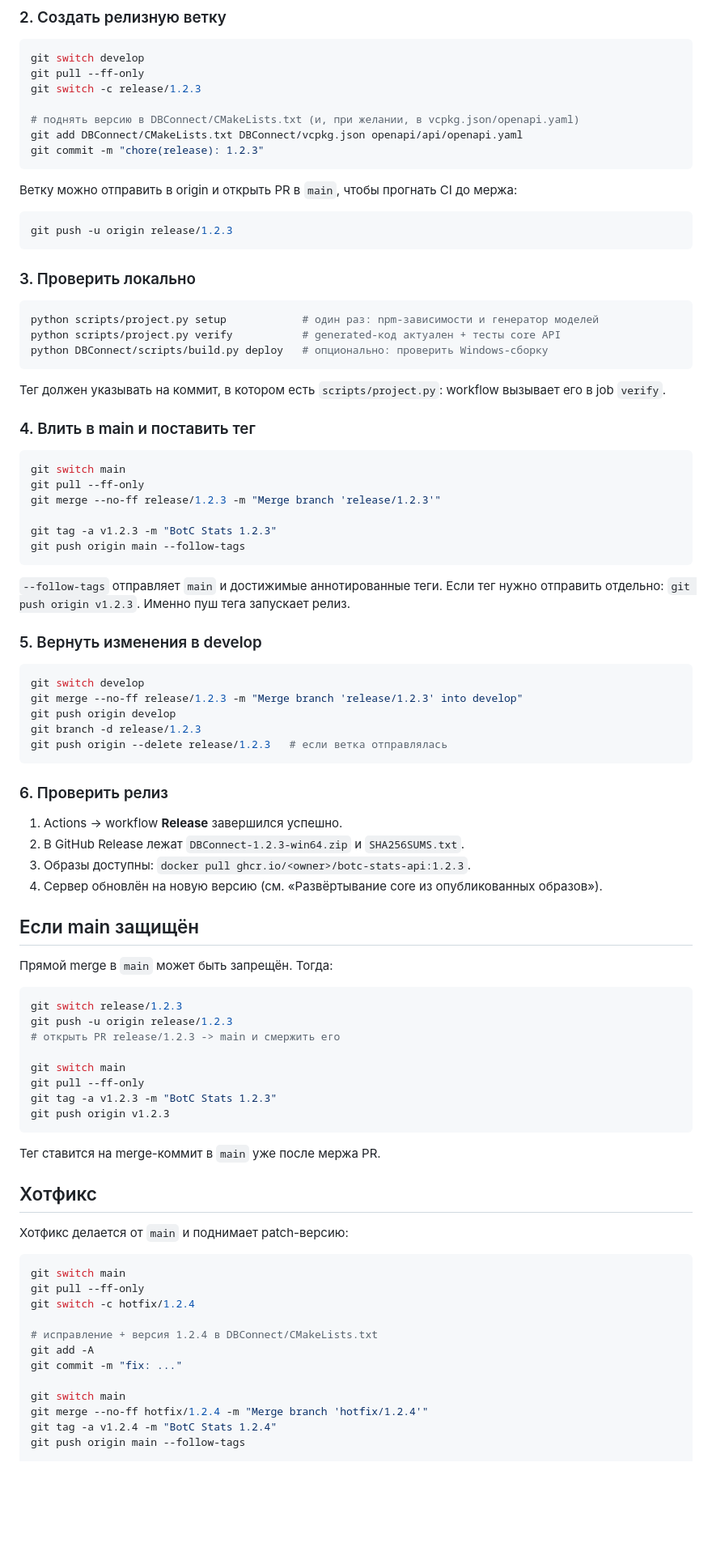
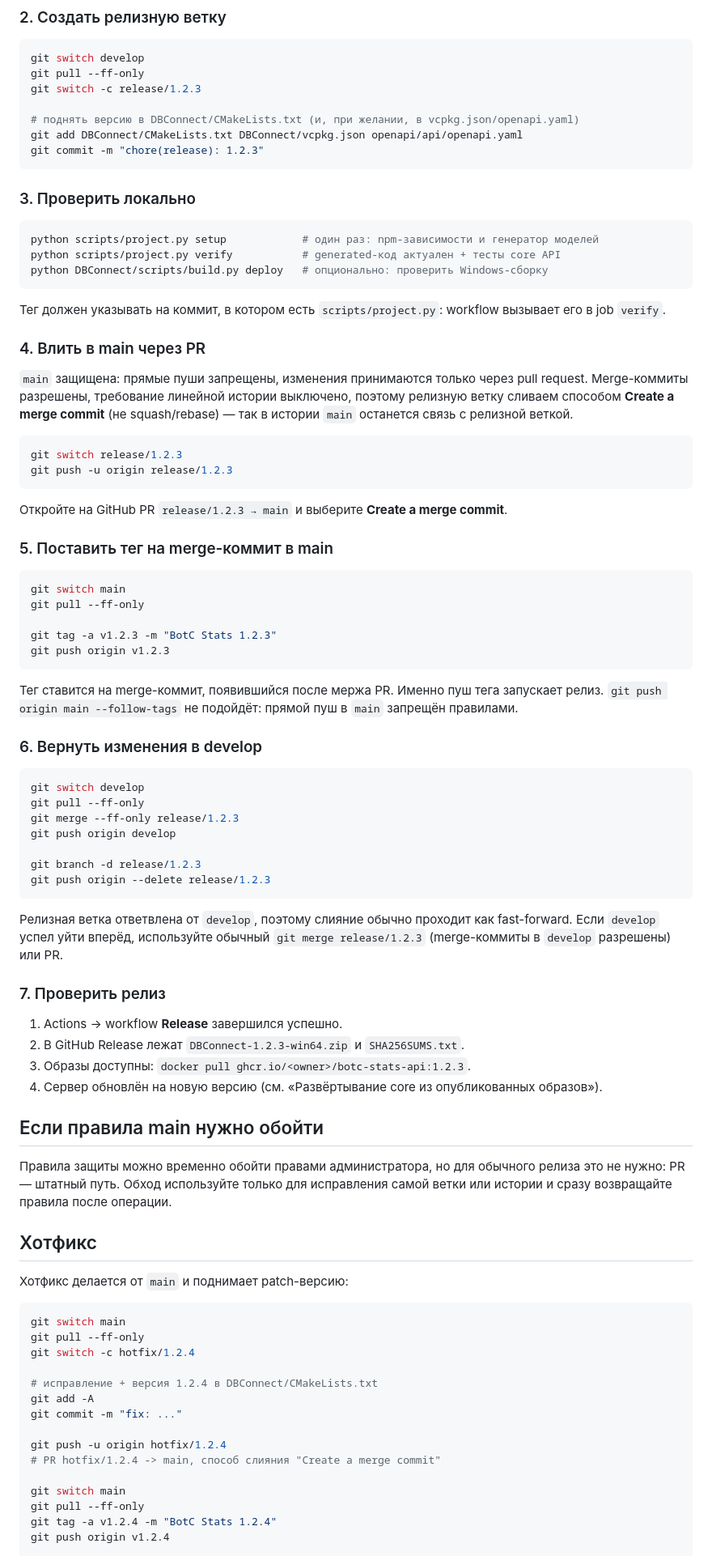
Before and after one commit to MelonKO/BotC_Stats, a Markdown page: docs/RELEASING.md, the part around one of its changes. Shown at 81% size. Rendered like a GitHub page; blank space fills up the shorter version.

Commit message:
docs: align release process with protected main
Release branches now reach main through a pull request merged with a merge commit, and the tag is created on the resulting merge commit. Document the branch protection settings (PR required, force-push blocked, linear history off) and update the hotfix flow and checklist.

````diff
--- a/docs/RELEASING.md
+++ b/docs/RELEASING.md
@@ -73,12 +76,6 @@ git add DBConnect/CMakeLists.txt DBConnect/vcpkg.json openapi/api/openapi.yaml
 git commit -m "chore(release): 1.2.3"
 ```
 
-Ветку можно отправить в origin и открыть PR в `main`, чтобы прогнать CI до мержа:
-
-```bash
-git push -u origin release/1.2.3
-```
-
 ### 3. Проверить локально
 
 ```powershell
@@ -90,53 +87,61 @@ python DBConnect/scripts/build.py deploy   # опционально: прове
 Тег должен указывать на коммит, в котором есть `scripts/project.py`: workflow вызывает его
 в job `verify`.
 
-### 4. Влить в main и поставить тег
+### 4. Влить в main через PR
+
+`main` защищена: прямые пуши запрещены, изменения принимаются только через pull request.
+Merge-коммиты разрешены, требование линейной истории выключено, поэтому релизную ветку
+сливаем способом **Create a merge commit** (не squash/rebase) — так в истории `main`
+останется связь с релизной веткой.
+
+```bash
+git switch release/1.2.3
+git push -u origin release/1.2.3
+```
+
+Откройте на GitHub PR `release/1.2.3 → main` и выберите **Create a merge commit**.
+
+### 5. Поставить тег на merge-коммит в main
 
 ```bash
 git switch main
 git pull --ff-only
-git merge --no-ff release/1.2.3 -m "Merge branch 'release/1.2.3'"
 
 git tag -a v1.2.3 -m "BotC Stats 1.2.3"
-git push origin main --follow-tags
+git push origin v1.2.3
 ```
 
-`--follow-tags` отправляет `main` и достижимые аннотированные теги. Если тег нужно отправить
-отдельно: `git push origin v1.2.3`. Именно пуш тега запускает релиз.
+Тег ставится на merge-коммит, появившийся после мержа PR. Именно пуш тега запускает релиз.
+`git push origin main --follow-tags` не подойдёт: прямой пуш в `main` запрещён правилами.
 
-### 5. Вернуть изменения в develop
+### 6. Вернуть изменения в develop
 
 ```bash
 git switch develop
-git merge --no-ff release/1.2.3 -m "Merge branch 'release/1.2.3' into develop"
+git pull --ff-only
+git merge --ff-only release/1.2.3
 git push origin develop
+
 git branch -d release/1.2.3
-git push origin --delete release/1.2.3   # если ветка отправлялась
+git push origin --delete release/1.2.3
 ```
 
-### 6. Проверить релиз
+Релизная ветка ответвлена от `develop`, поэтому слияние обычно проходит как fast-forward.
+Если `develop` успел уйти вперёд, используйте обычный `git merge release/1.2.3`
+(merge-коммиты в `develop` разрешены) или PR.
+
+### 7. Проверить релиз
 
 1. Actions → workflow **Release** завершился успешно.
 2. В GitHub Release лежат `DBConnect-1.2.3-win64.zip` и `SHA256SUMS.txt`.
 3. Образы доступны: `docker pull ghcr.io/<owner>/botc-stats-api:1.2.3`.
 4. Сервер обновлён на новую версию (см. «Развёртывание core из опубликованных образов»).
 
-## Если main защищён
+## Если правила main нужно обойти
 
-Прямой merge в `main` может быть запрещён. Тогда:
-
-```bash
-git switch release/1.2.3
-git push -u origin release/1.2.3
-# открыть PR release/1.2.3 -> main и смержить его
-
-git switch main
-git pull --ff-only
-git tag -a v1.2.3 -m "BotC Stats 1.2.3"
-git push origin v1.2.3
-```
-
-Тег ставится на merge-коммит в `main` уже после мержа PR.
+Правила защиты можно временно обойти правами администратора, но для обычного релиза это не
+нужно: PR — штатный путь. Обход используйте только для исправления самой ветки или истории
+и сразу возвращайте правила после операции.
 
 ## Хотфикс
 
@@ -151,9 +156,12 @@ git switch -c hotfix/1.2.4
 git add -A
 git commit -m "fix: ..."
 
+git push -u origin hotfix/1.2.4
+# PR hotfix/1.2.4 -> main, способ слияния "Create a merge commit"
+
 git switch main
-git merge --no-ff hotfix/1.2.4 -m "Merge branch 'hotfix/1.2.4'"
+git pull --ff-only
 git tag -a v1.2.4 -m "BotC Stats 1.2.4"
-git push origin main --follow-tags
+git push origin v1.2.4
 
 git switch develop
````
Also changed, not shown: other parts of docs/RELEASING.md (+11 -7 lines), README.md (+7 -3 lines).
